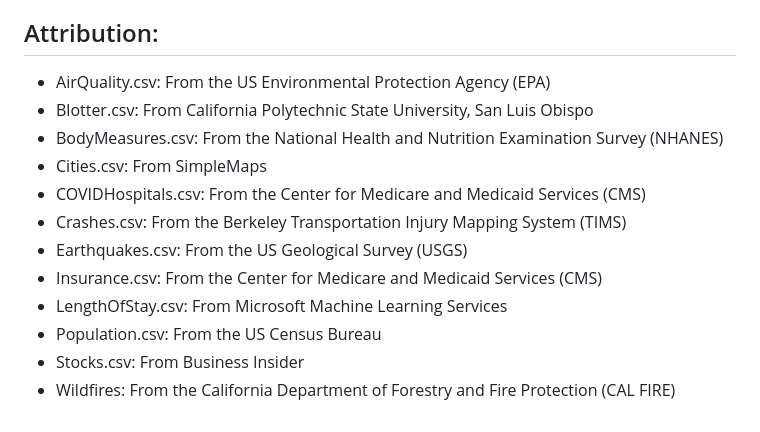
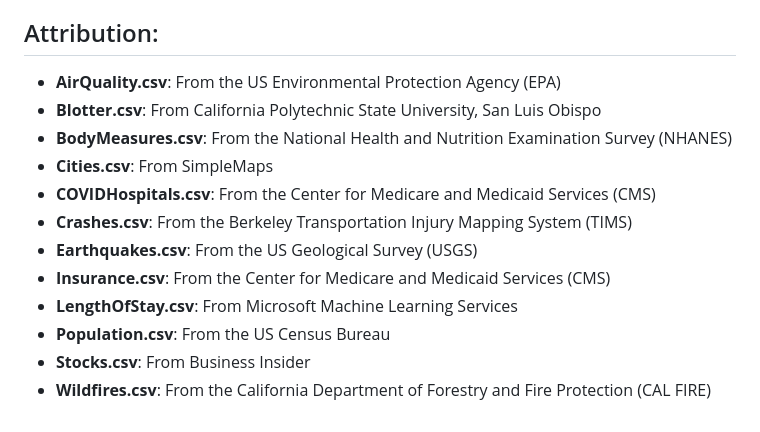
Before and after one commit to mshsu/probasets, a Markdown page: README.md, the part around the change. Drawn GitHub-style.

```diff
--- a/README.md
+++ b/README.md
@@ -32,15 +32,15 @@
 
 ## Attribution:
 
- - AirQuality.csv: From the US Environmental Protection Agency (EPA)
- - Blotter.csv: From California Polytechnic State University, San Luis Obispo
- - BodyMeasures.csv: From the National Health and Nutrition Examination Survey (NHANES)
- - Cities.csv: From SimpleMaps
- - COVIDHospitals.csv: From the Center for Medicare and Medicaid Services (CMS)
- - Crashes.csv: From the Berkeley Transportation Injury Mapping System (TIMS)
- - Earthquakes.csv: From the US Geological Survey (USGS)
- - Insurance.csv: From the Center for Medicare and Medicaid Services (CMS)
- - LengthOfStay.csv: From Microsoft Machine Learning Services
- - Population.csv: From the US Census Bureau
- - Stocks.csv: From Business Insider
- - Wildfires: From the California Department of Forestry and Fire Protection (CAL FIRE)
+ - **AirQuality.csv**: From the US Environmental Protection Agency (EPA)
+ - **Blotter.csv**: From California Polytechnic State University, San Luis Obispo
+ - **BodyMeasures.csv**: From the National Health and Nutrition Examination Survey (NHANES)
+ - **Cities.csv**: From SimpleMaps
+ - **COVIDHospitals.csv**: From the Center for Medicare and Medicaid Services (CMS)
+ - **Crashes.csv**: From the Berkeley Transportation Injury Mapping System (TIMS)
+ - **Earthquakes.csv**: From the US Geological Survey (USGS)
+ - **Insurance.csv**: From the Center for Medicare and Medicaid Services (CMS)
+ - **LengthOfStay.csv**: From Microsoft Machine Learning Services
+ - **Population.csv**: From the US Census Bureau
+ - **Stocks.csv**: From Business Insider
+ - **Wildfires.csv**: From the California Department of Forestry and Fire Protection (CAL FIRE)
```
